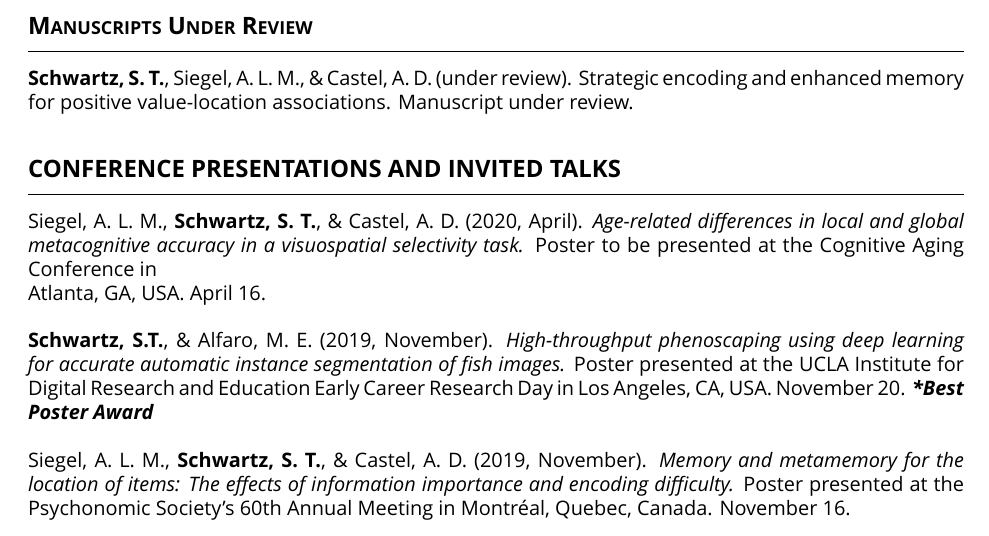
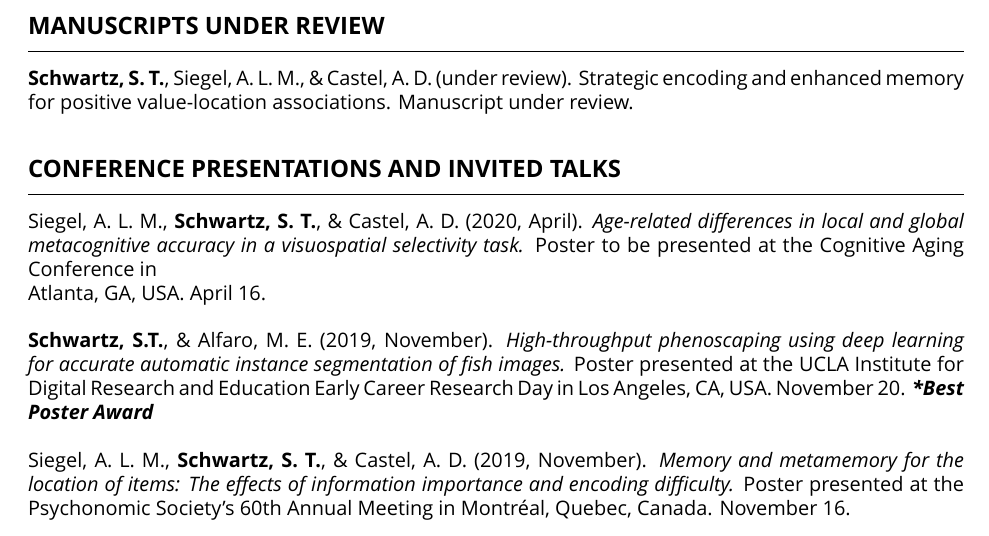
Before and after one commit to ShawnTylerSchwartz/Shawn-Schwartz-CV-RESUME, a LaTeX CV (Shawn-T-Schwartz-CV.tex, which reads sections/publications.tex): part of page 2 of 8, cut at the place of the change. Compiled offline with XeLaTeX; a missing font is replaced by an installed copy or a similar font.

Commit message:
Fixed manuscripts under review header

```diff
--- a/sections/publications.tex
+++ b/sections/publications.tex
@@ -6,7 +6,7 @@ Alfaro, M. E., Karan, E. A., {\bf Schwartz, S. T.}, \& Shultz, A. J. (2019). The
 
 Dang, J., Lin, B., Yuan, J., {\bf Schwartz, S. T.}, Shah, R. M., \& Garg, N. K. (2018). Smart access to 3D structures. {\it Nature Reviews Chemistry 2}, 95 \textendash\ 96. \textcolor{RoyalBlue}{\href{https://doi.org/10.1038/s41570-018-0021-y} https://doi.org/10.1038/s41570-018-0021-y}
 
-\section{M{\small ANUSCRIPTS} U{\small NDER} R{\small EVIEW}}
+\section{MANUSCRIPTS UNDER REVIEW}
 \vspace{\upperv}
 \moveleft\hoffset\vbox{\hrule width\resumewidth height 0.25pt}\smallskip
 \vspace{\lowerv}
```
Also changed, not shown: Shawn-T-Schwartz-CV.pdf.
